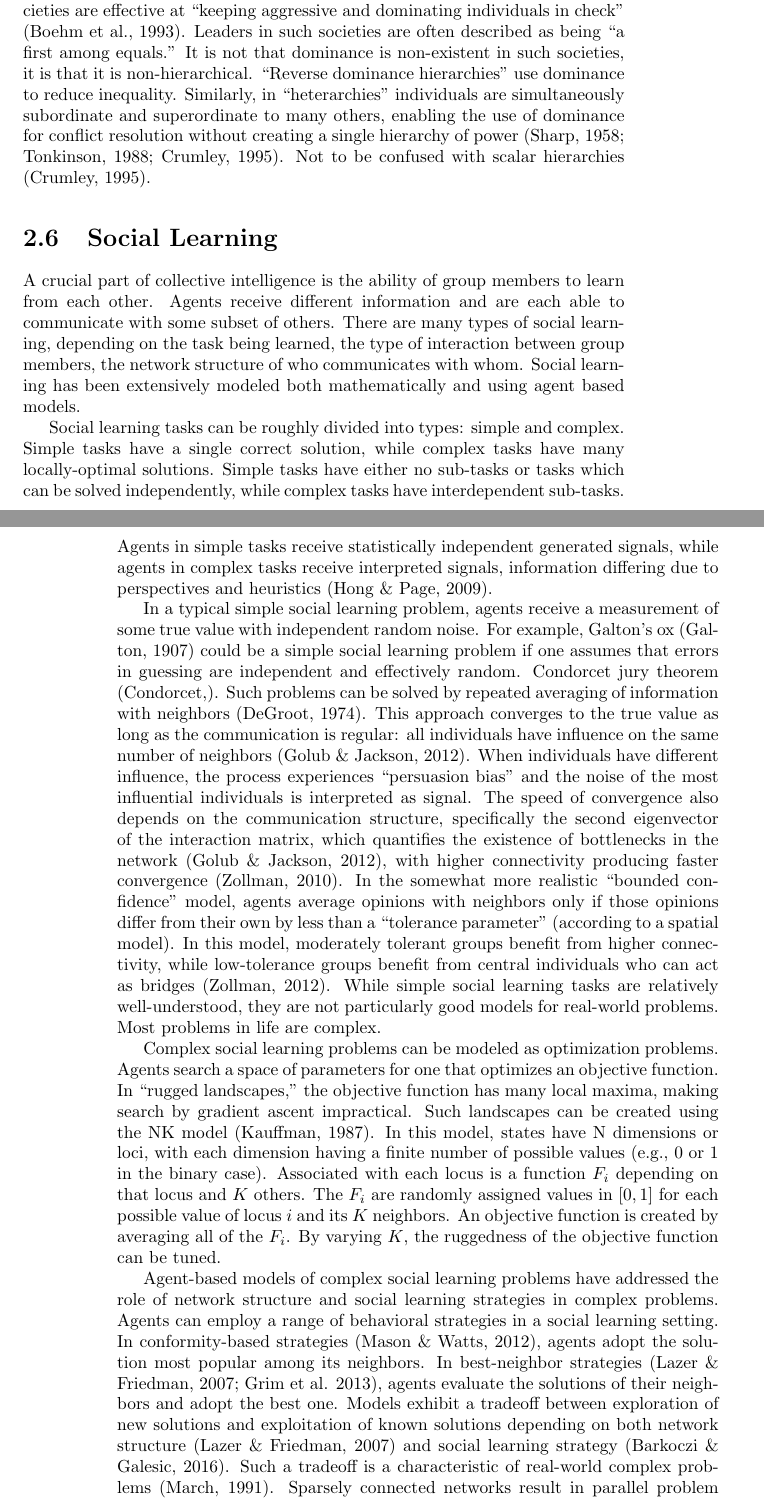
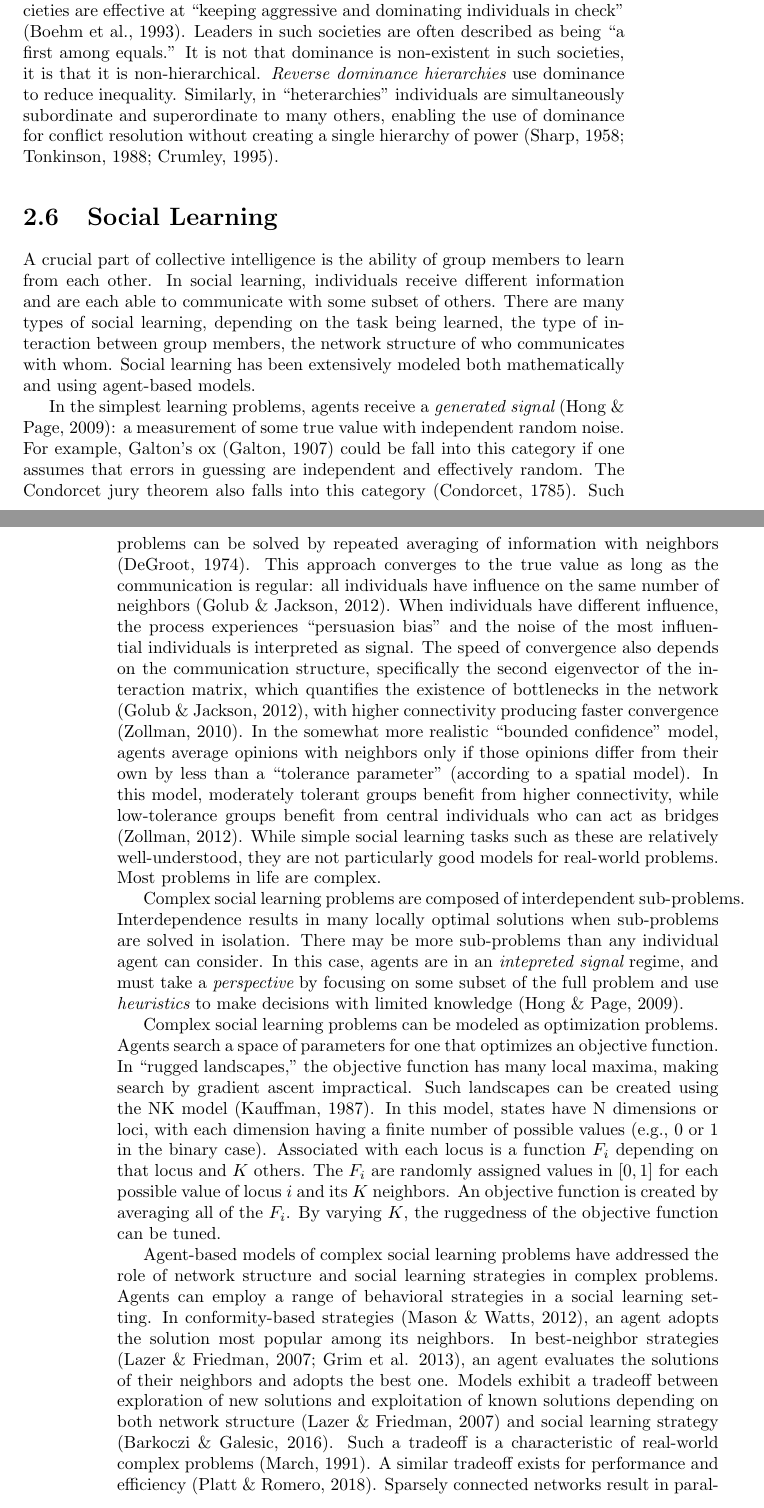
Before and after one commit to elplatt/Paper-Prelim, a LaTeX thesis (prelim.tex, which reads ch2.tex): two parts of pages 23 and 24 of 52, joined at a grey line, cut so that both start at the same text. Compiled offline with pdfLaTeX.

Commit message:
Rewrite simple/complex tasks.

```diff
--- a/ch2.tex
+++ b/ch2.tex
@@ -263,16 +265,21 @@ The successful resolution of conflict often requires trust and cooperation. In t
 
-While dominance hierarchies are not compatible with collective action, there are non-hierarchical forms of dominance which might be. Using ``leveling mechanisms'' such as public opinion, ridicule, and disobedience, some small human societies are effective at ``keeping aggressive and dominating individuals in check'' (Boehm et al., 1993). Leaders in such societies are often described as being ``a first among equals.'' It is not that dominance is non-existent in such societies, it is that it is non-hierarchical. ``Reverse dominance hierarchies'' use dominance to reduce inequality. Similarly, in ``heterarchies'' individuals are simultaneously subordinate and superordinate to many others, enabling the use of dominance for conflict resolution without creating a single hierarchy of power (Sharp, 1958; Tonkinson, 1988; Crumley, 1995). Not to be confused with scalar hierarchies (Crumley, 1995).
+While dominance hierarchies are not compatible with collective action, there are non-hierarchical forms of dominance which might be. Using ``leveling mechanisms'' such as public opinion, ridicule, and disobedience, some small human societies are effective at ``keeping aggressive and dominating individuals in check'' (Boehm et al., 1993). Leaders in such societies are often described as being ``a first among equals.'' It is not that dominance is non-existent in such societies, it is that it is non-hierarchical. {\em Reverse dominance hierarchies} use dominance to reduce inequality. Similarly, in ``heterarchies'' individuals are simultaneously subordinate and superordinate to many others, enabling the use of dominance for conflict resolution without creating a single hierarchy of power (Sharp, 1958; Tonkinson, 1988; Crumley, 1995).
 
 \section{Social Learning}\label{sec:social-learning}
-A crucial part of collective intelligence is the ability of group members to learn from each other. Agents receive different information and are each able to communicate with some subset of others. There are many types of social learning, depending on the task being learned, the type of interaction between group members, the network structure of who communicates with whom. Social learning has been extensively modeled both mathematically and using agent based models.
+A crucial part of collective intelligence is the ability of group members to learn from each other. In social learning, individuals receive different information and are each able to communicate with some subset of others. There are many types of social learning, depending on the task being learned, the type of interaction between group members, the network structure of who communicates with whom. Social learning has been extensively modeled both mathematically and using agent-based models.
 
-Social learning tasks can be roughly divided into types: simple and complex. Simple tasks have a single correct solution, while complex tasks have many locally-optimal solutions. Simple tasks have either no sub-tasks or tasks which can be solved independently, while complex tasks have interdependent sub-tasks. Agents in simple tasks receive statistically independent generated signals, while agents in complex tasks receive interpreted signals, information differing due to perspectives and heuristics (Hong \& Page, 2009).
+In the simplest learning problems, agents receive a {\em generated signal} (Hong \& Page, 2009): a measurement of some true value with independent random noise. For example, Galton's ox (Galton, 1907) could be fall into this category if one assumes that errors in guessing are independent and effectively random. The Condorcet jury theorem also falls into this category (Condorcet, 1785). Such problems can be solved by repeated averaging of information with neighbors (DeGroot, 1974). This approach converges to the true value as long as the communication is regular: all individuals have influence on the same number of neighbors (Golub \& Jackson, 2012). When individuals have different influence, the process experiences ``persuasion bias'' and the noise of the most influential individuals is interpreted as signal. The speed of convergence also depends on the communication structure, specifically the second eigenvector of the interaction matrix, which quantifies the existence of bottlenecks in the network (Golub \& Jackson, 2012), with higher connectivity producing faster convergence (Zollman, 2010). In the somewhat more realistic ``bounded confidence'' model, agents average opinions with neighbors only if those opinions differ from their own by less than a ``tolerance parameter'' (according to a spatial model). In this model, moderately tolerant groups benefit from higher connectivity, while low-tolerance groups benefit from central individuals who can act as bridges (Zollman, 2012). While simple social learning tasks such as these are relatively well-understood, they are not particularly good models for real-world problems. Most problems in life are complex.
 
-In a typical simple social learning problem, agents receive a measurement of some true value with independent random noise. For example, Galton's ox (Galton, 1907) could be a simple social learning problem if one assumes that errors in guessing are independent and effectively random. Condorcet jury theorem (Condorcet,). Such problems can be solved by repeated averaging of information with neighbors (DeGroot, 1974). This approach converges to the true value as long as the communication is regular: all individuals have influence on the same number of neighbors (Golub \& Jackson, 2012). When individuals have different influence, the process experiences ``persuasion bias'' and the noise of the most influential individuals is interpreted as signal. The speed of convergence also depends on the communication structure, specifically the second eigenvector of the interaction matrix, which quantifies the existence of bottlenecks in the network (Golub \& Jackson, 2012), with higher connectivity producing faster convergence (Zollman, 2010). In the somewhat more realistic ``bounded confidence'' model, agents average opinions with neighbors only if those opinions differ from their own by less than a ``tolerance parameter'' (according to a spatial model). In this model, moderately tolerant groups benefit from higher connectivity, while low-tolerance groups benefit from central individuals who can act as bridges (Zollman, 2012). While simple social learning tasks are relatively well-understood, they are not particularly good models for real-world problems. Most problems in life are complex.
+Complex social learning problems are composed of interdependent sub-problems.
+Interdependence results in many locally optimal solutions when sub-problems are
+solved in isolation.
+There may be more sub-problems than any individual agent can consider.
+In this case, agents are in an {\em intepreted signal} regime, and must take a {\em perspective} by focusing on some subset of the full
+problem and use {\em heuristics} to make decisions with limited knowledge (Hong \& Page, 2009).
 
 Complex social learning problems can be modeled as optimization problems. Agents search a space of parameters for one that optimizes an objective function. In ``rugged landscapes,'' the objective function has many local maxima, making search by gradient ascent impractical. Such landscapes can be created using the NK model (Kauffman, 1987). In this model, states have N dimensions or loci, with each dimension having a finite number of possible values (e.g., 0 or 1 in the binary case). Associated with each locus is a function $F_i$ depending on that locus and $K$ others. The $F_i$ are randomly assigned values in $[0,1]$ for each possible value of locus $i$ and its $K$ neighbors. An objective function is created by averaging all of the $F_i$. By varying $K$, the ruggedness of the objective function can be tuned.
 
-Agent-based models of complex social learning problems have addressed the role of network structure and social learning strategies in complex problems. Agents can employ a range of behavioral strategies in a social learning setting. In conformity-based strategies (Mason \& Watts, 2012), agents adopt the solution most popular among its neighbors. In best-neighbor strategies (Lazer \& Friedman, 2007; Grim et al. 2013), agents evaluate the solutions of their neighbors and adopt the best one. Models exhibit a tradeoff between exploration of new solutions and exploitation of known solutions depending on both network structure (Lazer \& Friedman, 2007) and social learning strategy (Barkoczi \& Galesic, 2016). Such a tradeoff is a characteristic of real-world complex problems (March, 1991). Sparsely connected networks result in parallel problem solving and greater functional diversity (Lazer \& Friedman, 2007). Conformity-based strategies also enable greater functional diversity by allowing popular but sub-optimal solutions to persist (Barkoczi \& Galesic, 2016). Combinations of network structure and learning strategy which balance exploration and exploitation yield the best long-term performance (Barkoczi \& Galesic, 2016).
+Agent-based models of complex social learning problems have addressed the role of network structure and social learning strategies in complex problems. Agents can employ a range of behavioral strategies in a social learning setting. In conformity-based strategies (Mason \& Watts, 2012), an agent adopts the solution most popular among its neighbors. In best-neighbor strategies (Lazer \& Friedman, 2007; Grim et al. 2013), an agent evaluates the solutions of their neighbors and adopts the best one. Models exhibit a tradeoff between exploration of new solutions and exploitation of known solutions depending on both network structure (Lazer \& Friedman, 2007) and social learning strategy (Barkoczi \& Galesic, 2016). Such a tradeoff is a characteristic of real-world complex problems (March, 1991). A similar tradeoff exists for performance and efficiency (Platt \& Romero, 2018). Sparsely connected networks result in parallel problem solving and greater functional diversity (Lazer \& Friedman, 2007). Conformity-based strategies also enable greater functional diversity by allowing popular but sub-optimal solutions to persist (Barkoczi \& Galesic, 2016). Combinations of network structure and learning strategy which balance exploration and exploitation yield the best long-term performance (Barkoczi \& Galesic, 2016).
 
 In a real-world setting, the importance of network connectivity can be interpreted as the importance of intersecting and cross-cutting social groups (Anderson, 2006; Benkler 2006; Putnam, 2000). The importance of social learning strategy has implications for the effectiveness of discourse decision-making, which explores many new and existing solutions, versus voting which singles out the best existing solution. However, it is important to note that the social component of collective action is not simply a matter of exchanging information, but also a matter of building trust and mutual accommodation (Anderson, 2006), which are not reflected in current agent-based models.
 
```
Also changed, not shown: ch2.tex (12 more changed lines).
